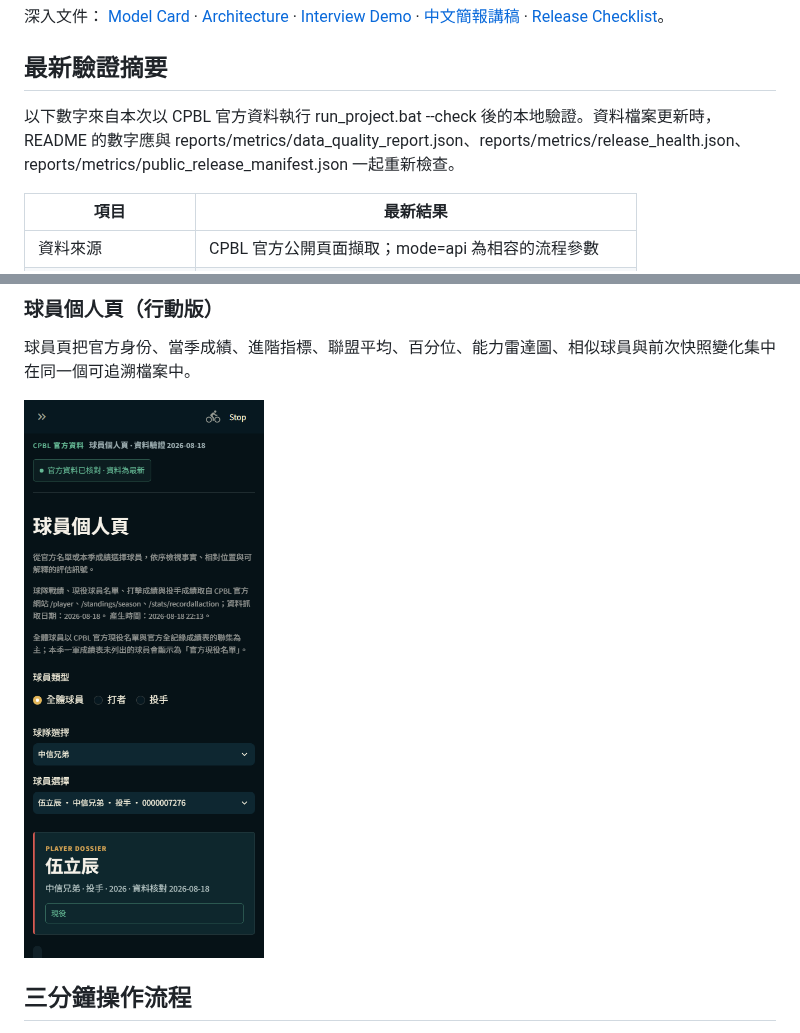
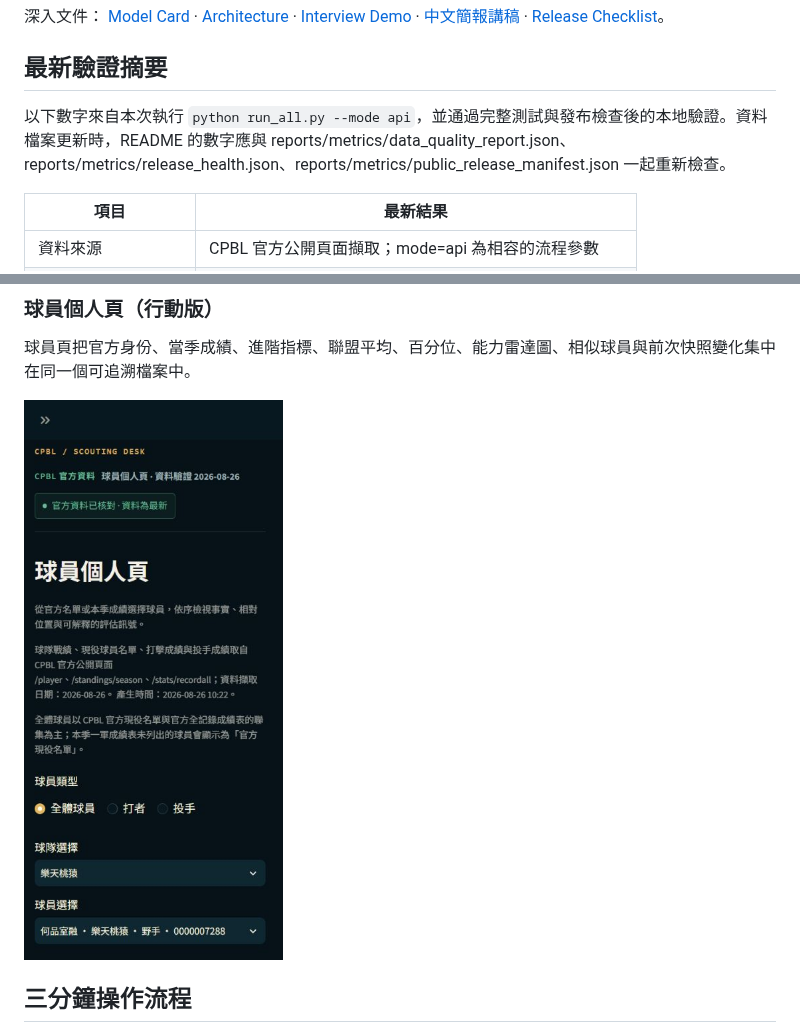
Before and after one commit to Lily09-project/CPBL-baseball, a Markdown page: README.md, 2 parts joined by grey strips. Drawn GitHub-style; pictures changed too: docs/screenshots/player-profile-mobile.png.

Commit message:
chore(data): refresh verified CPBL snapshot

```diff
--- a/README.md
+++ b/README.md
@@ -29,7 +29,7 @@
 
 ## 最新驗證摘要
 
-以下數字來自本次以 CPBL 官方資料執行 run_project.bat --check 後的本地驗證。資料檔案更新時，README 的數字應與 reports/metrics/data_quality_report.json、reports/metrics/release_health.json、reports/metrics/public_release_manifest.json 一起重新檢查。
+以下數字來自本次執行 `python run_all.py --mode api`，並通過完整測試與發布檢查後的本地驗證。資料檔案更新時，README 的數字應與 reports/metrics/data_quality_report.json、reports/metrics/release_health.json、reports/metrics/public_release_manifest.json 一起重新檢查。
 
 | 項目 | 最新結果 |
 | --- | --- |
```
Also changed, not shown: other parts of README.md (+6 -6 lines), docs/CPBL_資料分析平台_中文講稿.md (+5 -5 lines), docs/screenshots/dashboard-overview.png, docs/screenshots/scouting-workbench.png, 12 other files.
